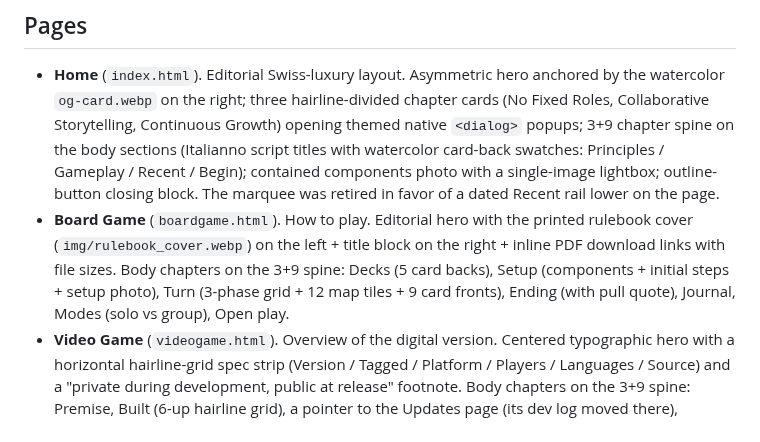
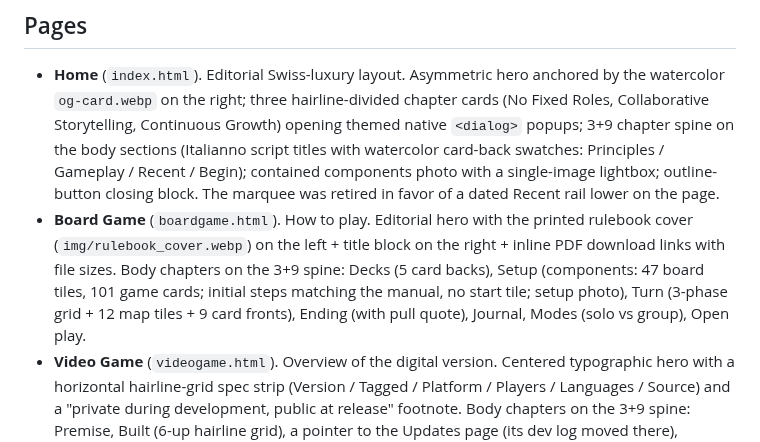
Before and after one commit to theagitist/journeyways_website, a Markdown page: README.md, the part around the change. Drawn GitHub-style.

Commit message:
docs: update setup counts and Spanish tile term

```diff
--- a/README.md
+++ b/README.md
@@ -25,7 +25,7 @@ The project is also a *framework*. Map tiles, cards, and a player booklet are th
 ## Pages
 
 - **Home** (`index.html`). Editorial Swiss-luxury layout. Asymmetric hero anchored by the watercolor `og-card.webp` on the right; three hairline-divided chapter cards (No Fixed Roles, Collaborative Storytelling, Continuous Growth) opening themed native `<dialog>` popups; 3+9 chapter spine on the body sections (Italianno script titles with watercolor card-back swatches: Principles / Gameplay / Recent / Begin); contained components photo with a single-image lightbox; outline-button closing block. The marquee was retired in favor of a dated Recent rail lower on the page.
-- **Board Game** (`boardgame.html`). How to play. Editorial hero with the printed rulebook cover (`img/rulebook_cover.webp`) on the left + title block on the right + inline PDF download links with file sizes. Body chapters on the 3+9 spine: Decks (5 card backs), Setup (components + initial steps + setup photo), Turn (3-phase grid + 12 map tiles + 9 card fronts), Ending (with pull quote), Journal, Modes (solo vs group), Open play.
+- **Board Game** (`boardgame.html`). How to play. Editorial hero with the printed rulebook cover (`img/rulebook_cover.webp`) on the left + title block on the right + inline PDF download links with file sizes. Body chapters on the 3+9 spine: Decks (5 card backs), Setup (components: 47 board tiles, 101 game cards; initial steps matching the manual, no start tile; setup photo), Turn (3-phase grid + 12 map tiles + 9 card fronts), Ending (with pull quote), Journal, Modes (solo vs group), Open play.
 - **Video Game** (`videogame.html`). Overview of the digital version. Centered typographic hero with a horizontal hairline-grid spec strip (Version / Tagged / Platform / Players / Languages / Source) and a "private during development, public at release" footnote. Body chapters on the 3+9 spine: Premise, Built (6-up hairline grid), a pointer to the Updates page (its dev log moved there), Roadmap (timeline list).
 - **Updates** (`updates.html`). Project-wide milestones for both the board game and the digital version on one filterable timeline. Two controls: a game filter (All / Board game / Video game) and a month-tab strip; entries are month-grouped flat cards tagged Board game / Video game / both. 4th item in the main nav (after Video Game). Board-game history sourced from the researcher CV + vault playtesting notes.
 - **Components** (`components.html` + sub-pages). A hub of four cards: **Cards** (`components-cards.html`) and **Tiles** (`components-tiles.html`), both live catalogues drawn from the play API, and **Player Booklet** (`components-booklet.html`) and **Game Manual** (`components-manual.html`), each a page-by-page preview of the print PDF (opening in the shared lightbox) plus a download link.
```
Also changed, not shown: CLAUDE.md (+4 -2 lines).
